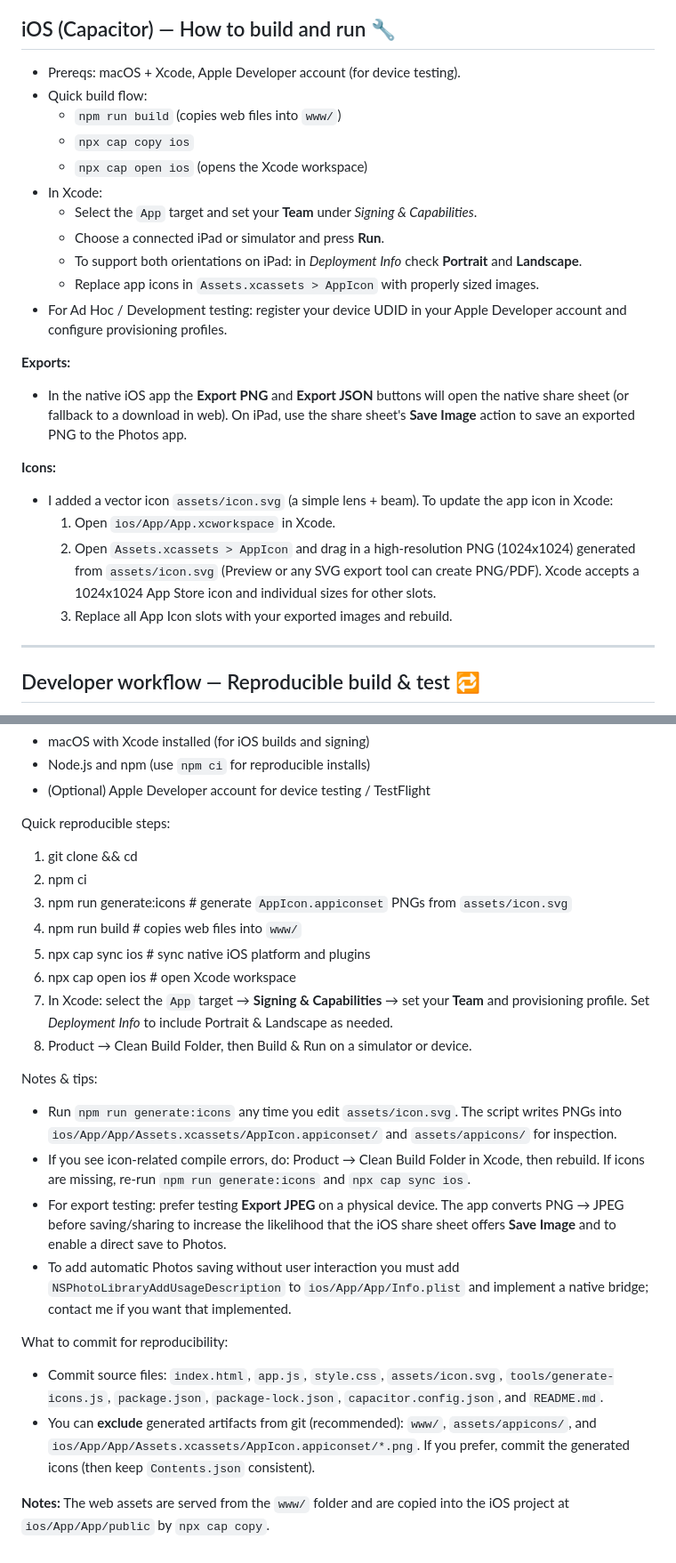
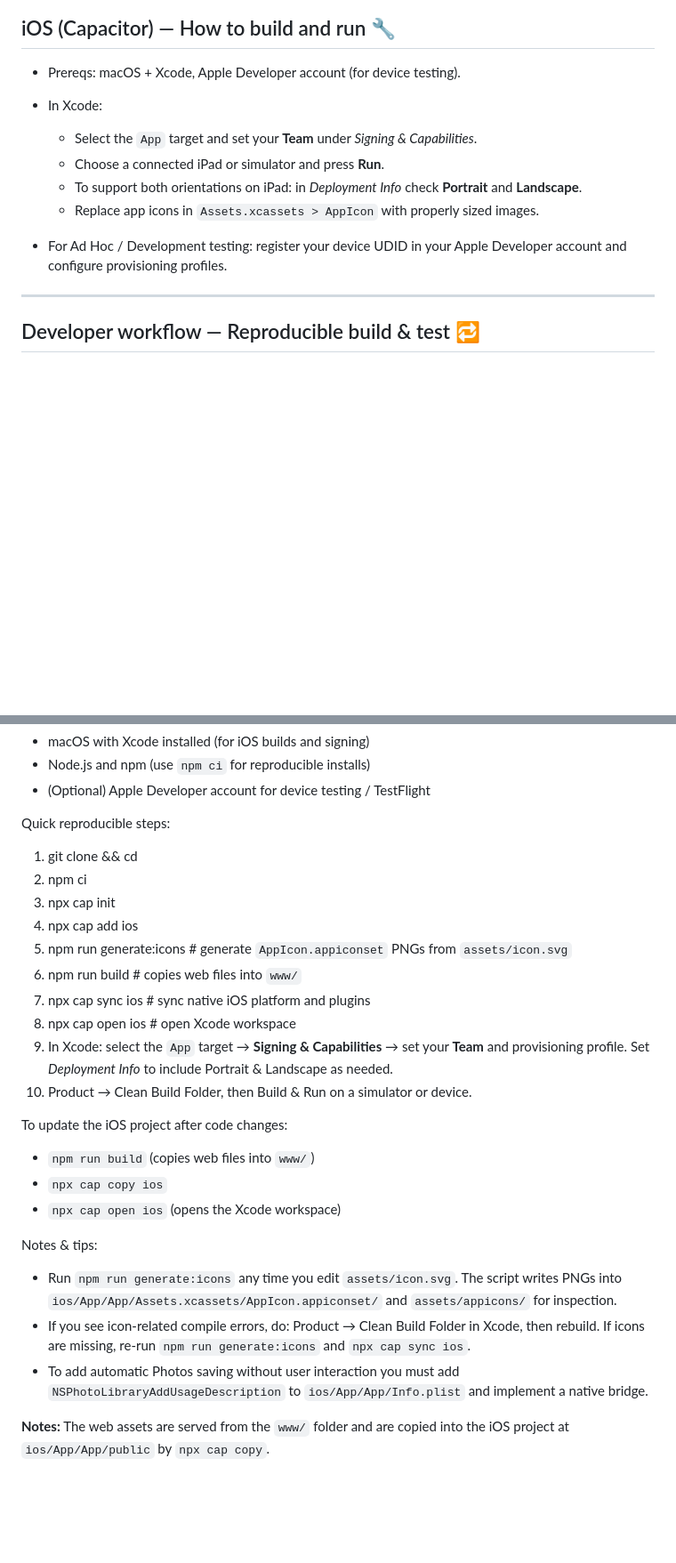
Before and after one commit to laughingrice/optics-sym, a Markdown page: README.md, 2 parts joined by grey strips. Shown at 89% size. GitHub-like rendering; blank space fills up the shorter version.

Commit message:
Updated instructions in the README.md file

```diff
--- a/README.md
+++ b/README.md
@@ -33,25 +33,13 @@ License: MIT
 ## iOS (Capacitor) — How to build and run 🔧
 
 - Prereqs: macOS + Xcode, Apple Developer account (for device testing).
-- Quick build flow:
-  - `npm run build` (copies web files into `www/`)
-  - `npx cap copy ios`
-  - `npx cap open ios` (opens the Xcode workspace)
+
 - In Xcode:
   - Select the `App` target and set your **Team** under *Signing & Capabilities*.
   - Choose a connected iPad or simulator and press **Run**.
   - To support both orientations on iPad: in *Deployment Info* check **Portrait** and **Landscape**.
   - Replace app icons in `Assets.xcassets > AppIcon` with properly sized images.
 - For Ad Hoc / Development testing: register your device UDID in your Apple Developer account and configure provisioning profiles.
-
-**Exports:**
-- In the native iOS app the **Export PNG** and **Export JSON** buttons will open the native share sheet (or fallback to a download in web). On iPad, use the share sheet's **Save Image** action to save an exported PNG to the Photos app.
-
-**Icons:**
-- I added a vector icon `assets/icon.svg` (a simple lens + beam). To update the app icon in Xcode:
-  1. Open `ios/App/App.xcworkspace` in Xcode.
-  2. Open `Assets.xcassets > AppIcon` and drag in a high-resolution PNG (1024x1024) generated from `assets/icon.svg` (Preview or any SVG export tool can create PNG/PDF). Xcode accepts a 1024x1024 App Store icon and individual sizes for other slots.
-  3. Replace all App Icon slots with your exported images and rebuild.
 
 ---
 
@@ -68,21 +56,24 @@ Quick reproducible steps:
 
 1. git clone <repo> && cd <repo>
 2. npm ci
-3. npm run generate:icons    # generate `AppIcon.appiconset` PNGs from `assets/icon.svg`
-4. npm run build            # copies web files into `www/`
-5. npx cap sync ios         # sync native iOS platform and plugins
-6. npx cap open ios         # open Xcode workspace
-7. In Xcode: select the `App` target → **Signing & Capabilities** → set your **Team** and provisioning profile. Set *Deployment Info* to include Portrait & Landscape as needed.
-8. Product → Clean Build Folder, then Build & Run on a simulator or device.
+3. npx cap init
+4. npx cap add ios
+5. npm run generate:icons    # generate `AppIcon.appiconset` PNGs from `assets/icon.svg`
+6. npm run build            # copies web files into `www/`
+7. npx cap sync ios         # sync native iOS platform and plugins
+8. npx cap open ios         # open Xcode workspace
+9.  In Xcode: select the `App` target → **Signing & Capabilities** → set your **Team** and provisioning profile. Set *Deployment Info* to include Portrait & Landscape as needed.
+10. Product → Clean Build Folder, then Build & Run on a simulator or device.
+
+To update the iOS project after code changes:
+
+- `npm run build` (copies web files into `www/`)
+- `npx cap copy ios`
+- `npx cap open ios` (opens the Xcode workspace)
 
 Notes & tips:
 - Run `npm run generate:icons` any time you edit `assets/icon.svg`. The script writes PNGs into `ios/App/App/Assets.xcassets/AppIcon.appiconset/` and `assets/appicons/` for inspection.
 - If you see icon-related compile errors, do: Product → Clean Build Folder in Xcode, then rebuild. If icons are missing, re-run `npm run generate:icons` and `npx cap sync ios`.
-- For export testing: prefer testing **Export JPEG** on a physical device. The app converts PNG → JPEG before saving/sharing to increase the likelihood that the iOS share sheet offers **Save Image** and to enable a direct save to Photos.
-- To add automatic Photos saving without user interaction you must add `NSPhotoLibraryAddUsageDescription` to `ios/App/App/Info.plist` and implement a native bridge; contact me if you want that implemented.
-
-What to commit for reproducibility:
-- Commit source files: `index.html`, `app.js`, `style.css`, `assets/icon.svg`, `tools/generate-icons.js`, `package.json`, `package-lock.json`, `capacitor.config.json`, and `README.md`.
-- You can **exclude** generated artifacts from git (recommended): `www/`, `assets/appicons/`, and `ios/App/App/Assets.xcassets/AppIcon.appiconset/*.png`. If you prefer, commit the generated icons (then keep `Contents.json` consistent).
+- To add automatic Photos saving without user interaction you must add `NSPhotoLibraryAddUsageDescription` to `ios/App/App/Info.plist` and implement a native bridge.
 
 **Notes:** The web assets are served from the `www/` folder and are copied into the iOS project at `ios/App/App/public` by `npx cap copy`.
```
